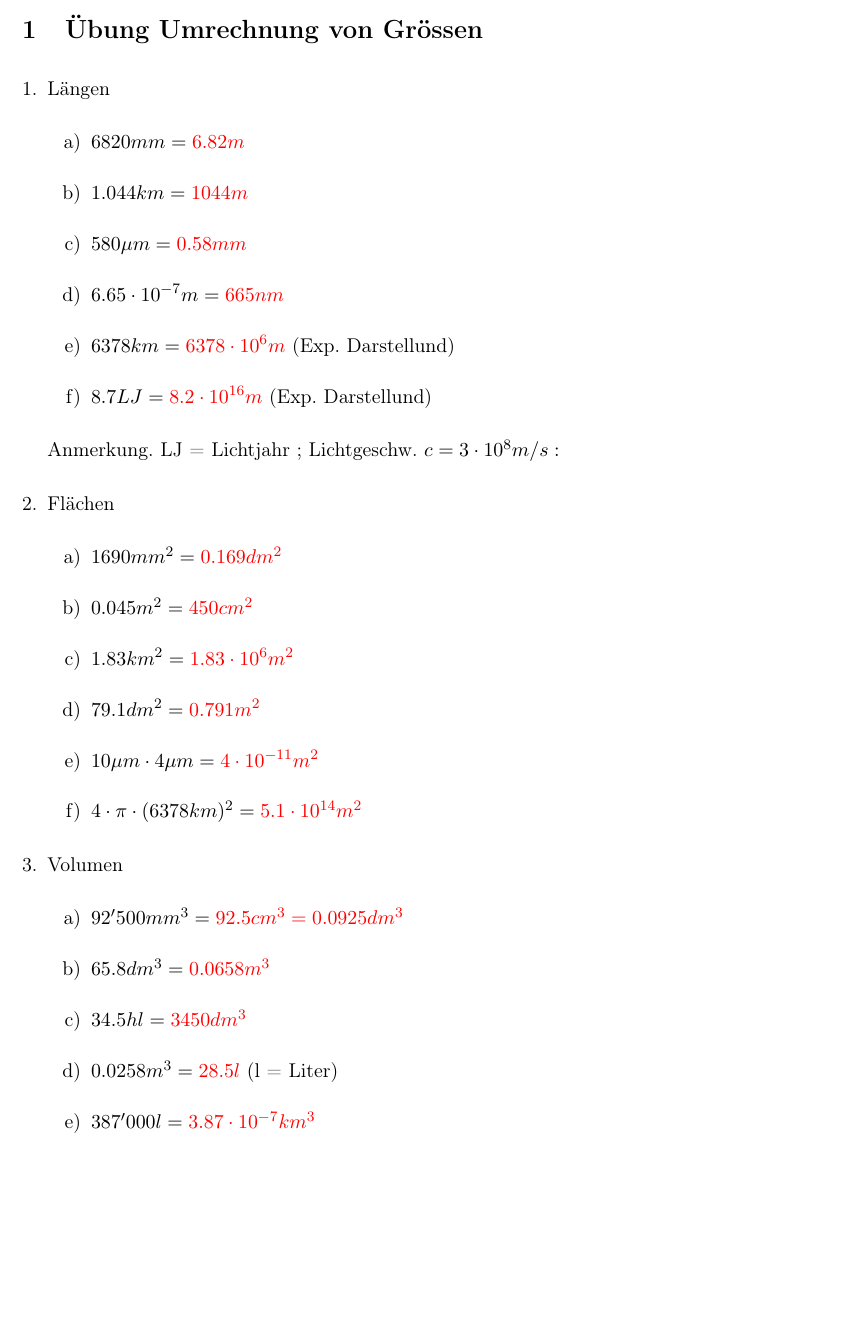
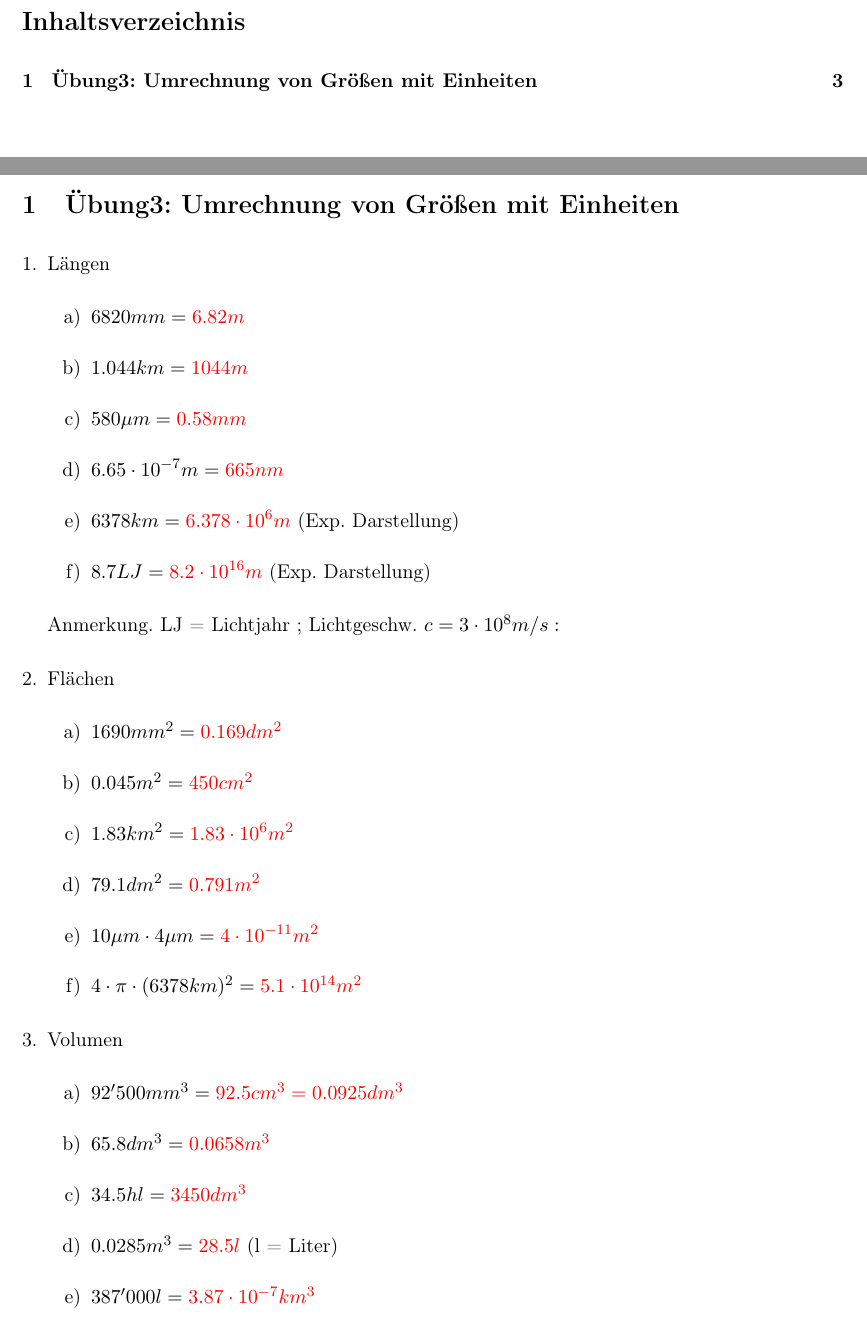
Before and after one commit to YodaCh96/Latex, a LaTeX document (Mathematik/Ü2_Umrechnung_Grössen.tex): part of page 2 of 3 before the commit and two parts of pages 2 and 3 of 4 after it, the two joined at a grey line, cut at the place of the change, the shorter picture padded with empty space. Compiled offline with pdfLaTeX.

Commit message:
add Umrechnung Groessen

```diff
--- a/Mathematik/Umrechnung_Grössen.tex
+++ b/Mathematik/Ü2_Umrechnung_Grössen.tex
@@ -24,7 +25,8 @@
 \setlength\parindent{0pt}
 \setlength{\parskip}{0em}
 \renewcommand{\baselinestretch}{1.5}
-\title{Umrechnung Grössen}
+\title{\Huge Mathematik 1\\
+\large Umrechnung Größen}
 \author{Ioannis Christodoulakis}
 \date{\today}
 \begin{document}
@@ -34,12 +36,11 @@
 % The statement ends the current page.
 \newpage
 % This command causes LaTeX to create a table of contents.
-%\tableofcontents
+\tableofcontents
 % The statement ends the current page.
 \newpage
-%%%%%%%%%%%%%%%%%%%%%%%%%%%%%%%%%%%%%%%%%%%%%%%%%%%%%%%%%%%%%%%%%%%%%%%%%%%%%%%%%%%%%%%%%%%%%%%%%%%%
-%%%%%%%%%%%%%%%%%%%%%%%%%%%%%%%%%%%%%%%%%%%%%%%%%%%%%%%%%%%%%%%%%%%%%%%%%%%%%%%%%%%%%%%%%%%%%%%%%%%%
-\section{Übung Umrechnung von Grössen}
+%%%%%%%%%%%%%%%%%%%%%%%%%%%%%%%%%%%%%%%%%%%%%%%%%%%%%%%%%%%%%%%%%%%%%%
+\section{Übung3: Umrechnung von Größen mit Einheiten}
 \begin{enumerate}[itemsep=1ex, leftmargin=*]
 \item Längen
     \begin{enumerate}[itemsep=2mm]
@@ -47,8 +48,8 @@
         \item[b)] $ 1.044 km = \textcolor{red}{1044 m} $
         \item[c)] $ 580 \mu m = \textcolor{red}{0.58 mm} $
         \item[d)] $ 6.65 \cdot 10^{-7} m = \textcolor{red}{665 nm} $
-        \item[e)] $ 6378 km = \textcolor{red}{6378 \cdot 10^{6} m } $ (Exp. Darstellund)
-        \item[f)] $ 8.7 LJ = \textcolor{red}{8.2 \cdot 10^{16} m} $ (Exp. Darstellund)
+        \item[e)] $ 6378 km = \textcolor{red}{6.378 \cdot 10^{6} m } $ (Exp. Darstellung)
+        \item[f)] $ 8.7 LJ = \textcolor{red}{8.2 \cdot 10^{16} m} $ (Exp. Darstellung)
     \end{enumerate}
     Anmerkung. LJ = Lichtjahr ; Lichtgeschw. $ c = 3\cdot 10^{8} m/s : $
 \item Flächen
@@ -65,7 +66,7 @@
         \item[a)] $ 92'500 mm^{3} = \textcolor{red}{92.5 cm^{3} = 0.0925 dm^{3}} $
         \item[b)] $ 65.8 dm^{3} = \textcolor{red}{0.0658 m^{3}} $
         \item[c)] $ 34.5 hl = \textcolor{red}{3450 dm^{3}} $
-        \item[d)] $ 0.0258 m^{3} = \textcolor{red}{28.5 l} $ (l = Liter)
+        \item[d)] $ 0.0285 m^{3} = \textcolor{red}{28.5 l} $ (l = Liter)
         \item[e)] $ 387'000 l = \textcolor{red}{3.87 \cdot 10^{-7} km^{3}} $
         \item[f)] $ 25.3 ml = \textcolor{red}{25.3 cm^{3} = 0.0253 dm^{3}} $
     \end{enumerate}
```
Also changed, not shown: Mathematik/PDFs/Umrechnung_Grössen.pdf (deleted), Mathematik/PDFs/Ü2_Umrechnung_Grössen.pdf (added), Mathematik/Ü2_Umrechnung_Grössen.tex (9 more changed lines).
